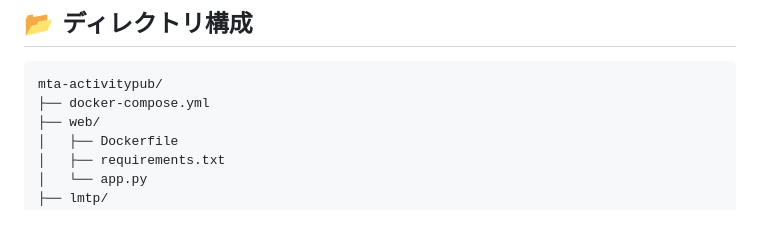
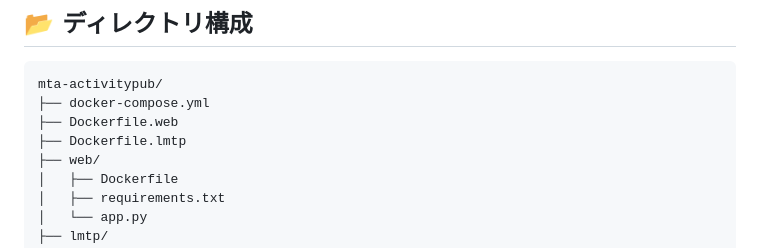
Before and after one commit to raberabe1121/mta-activitypub-node, a Markdown page: README.md, the part around the change. Rendered like a GitHub page; blank space fills up the shorter version.

````diff
--- a/README.md
+++ b/README.md
@@ -53,6 +53,8 @@ graph TD
 ```bash
 mta-activitypub/
 ├── docker-compose.yml
+├── Dockerfile.web
+├── Dockerfile.lmtp
 ├── web/
 │   ├── Dockerfile
 │   ├── requirements.txt
````
